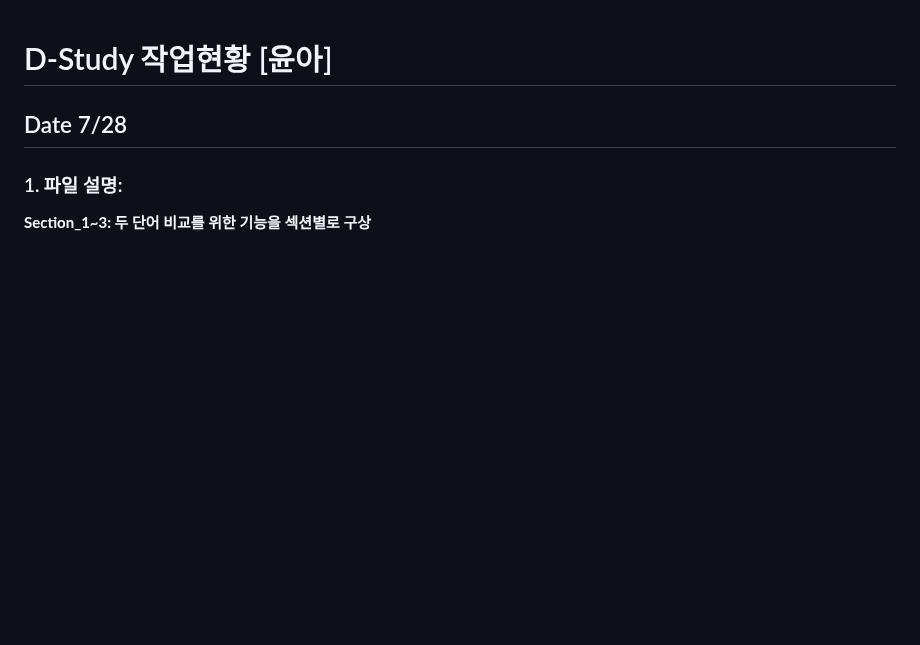
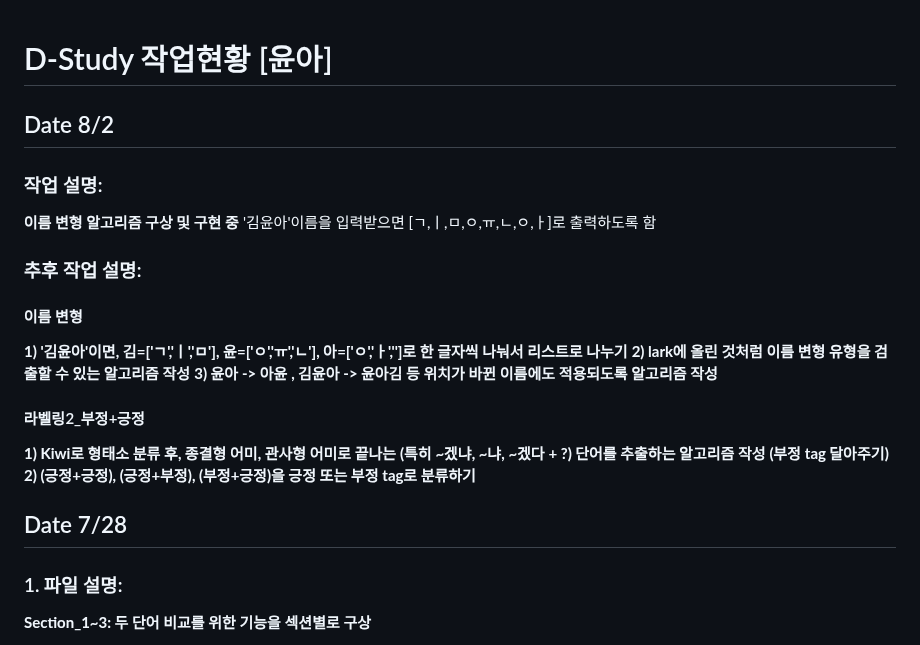
Before and after one commit to Dae-Study/D-Study, a Markdown page: README.md, the part around the change. GitHub-like rendering; blank space fills up the shorter version.

```diff
--- a/README.md
+++ b/README.md
@@ -1,4 +1,19 @@
 # D-Study 작업현황 [윤아]
+
+## Date 8/2
+### 작업 설명:
+__이름 변형 알고리즘 구상 및 구현 중__
+'김윤아'이름을 입력받으면 [ㄱ,ㅣ,ㅁ,ㅇ,ㅠ,ㄴ,ㅇ,ㅏ]로 출력하도록 함
+
+### 추후 작업 설명:
+#### 이름 변형
+__1) '김윤아'이면, 김=['ㄱ','ㅣ','ㅁ'], 윤=['ㅇ','ㅠ','ㄴ'], 아=['ㅇ','ㅏ','']로 한 글자씩 나눠서 리스트로 나누기__
+__2) lark에 올린 것처럼 이름 변형 유형을 검출할 수 있는 알고리즘 작성__
+__3) 윤아 -> 아윤 , 김윤아 -> 윤아김 등 위치가 바뀐 이름에도 적용되도록 알고리즘 작성__
+
+#### 라벨링2_부정+긍정
+__1) Kiwi로 형태소 분류 후, 종결형 어미, 관사형 어미로 끝나는 (특히 ~겠냐, ~냐, ~겠다 + ?) 단어를 추출하는 알고리즘 작성 (부정 tag 달아주기)__
+__2) (긍정+긍정), (긍정+부정), (부정+긍정)을 긍정 또는 부정 tag로 분류하기__
 
 ## Date 7/28
 ### 1. 파일 설명:
```
